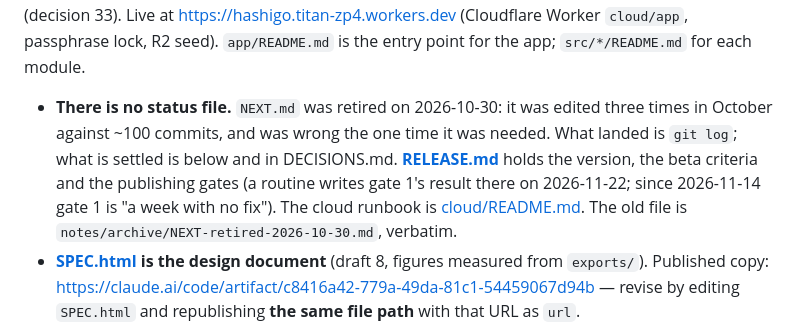
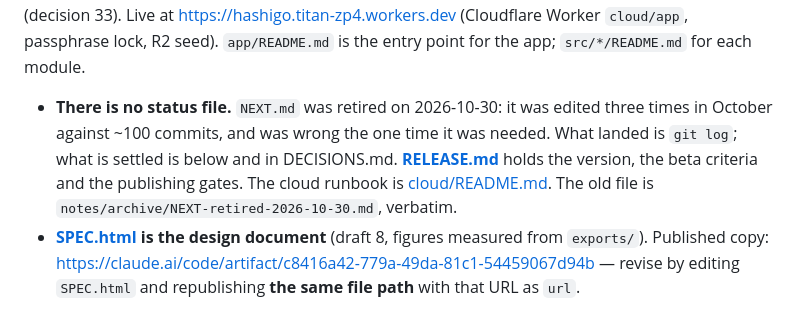
Before and after one commit to wmCmo/hashigo, a Markdown page: CLAUDE.md, the part around the change. Rendered like a GitHub page.

```diff
--- a/CLAUDE.md
+++ b/CLAUDE.md
@@ -24,8 +24,7 @@ seed). `app/README.md` is the entry point for the app; `src/*/README.md` for eac
 - **There is no status file.** `NEXT.md` was retired on 2026-10-30: it was edited three
   times in October against ~100 commits, and was wrong the one time it was needed. What
   landed is `git log`; what is settled is below and in DECISIONS.md. **[RELEASE.md](RELEASE.md)**
-  holds the version, the beta criteria and the publishing gates (a routine writes gate 1's
-  result there on 2026-11-22; since 2026-11-14 gate 1 is "a week with no fix"). The cloud runbook is [cloud/README.md](cloud/README.md). The
+  holds the version, the beta criteria and the publishing gates. The cloud runbook is [cloud/README.md](cloud/README.md). The
   old file is `notes/archive/NEXT-retired-2026-10-30.md`, verbatim.
 - **[SPEC.html](SPEC.html) is the design document** (draft 8, figures measured from
   `exports/`). Published copy:
```
Also changed, not shown: README.md (+0 -8 lines).
